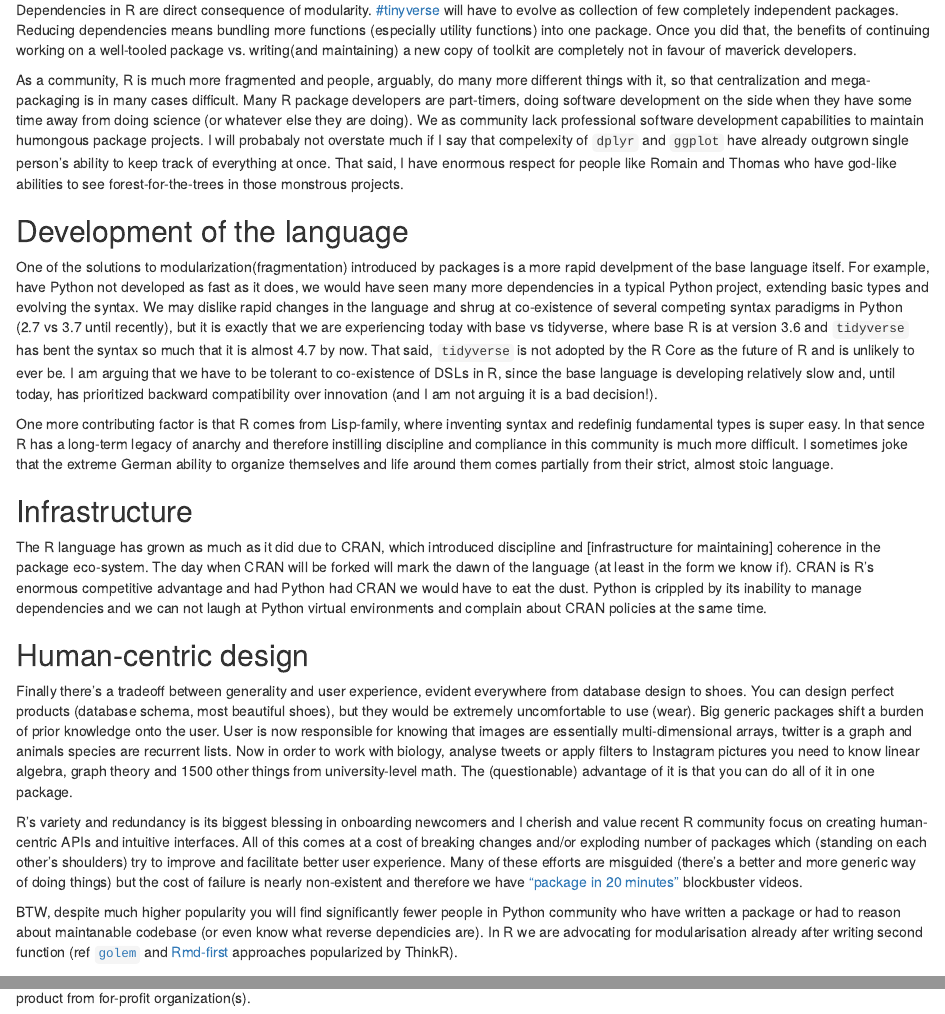
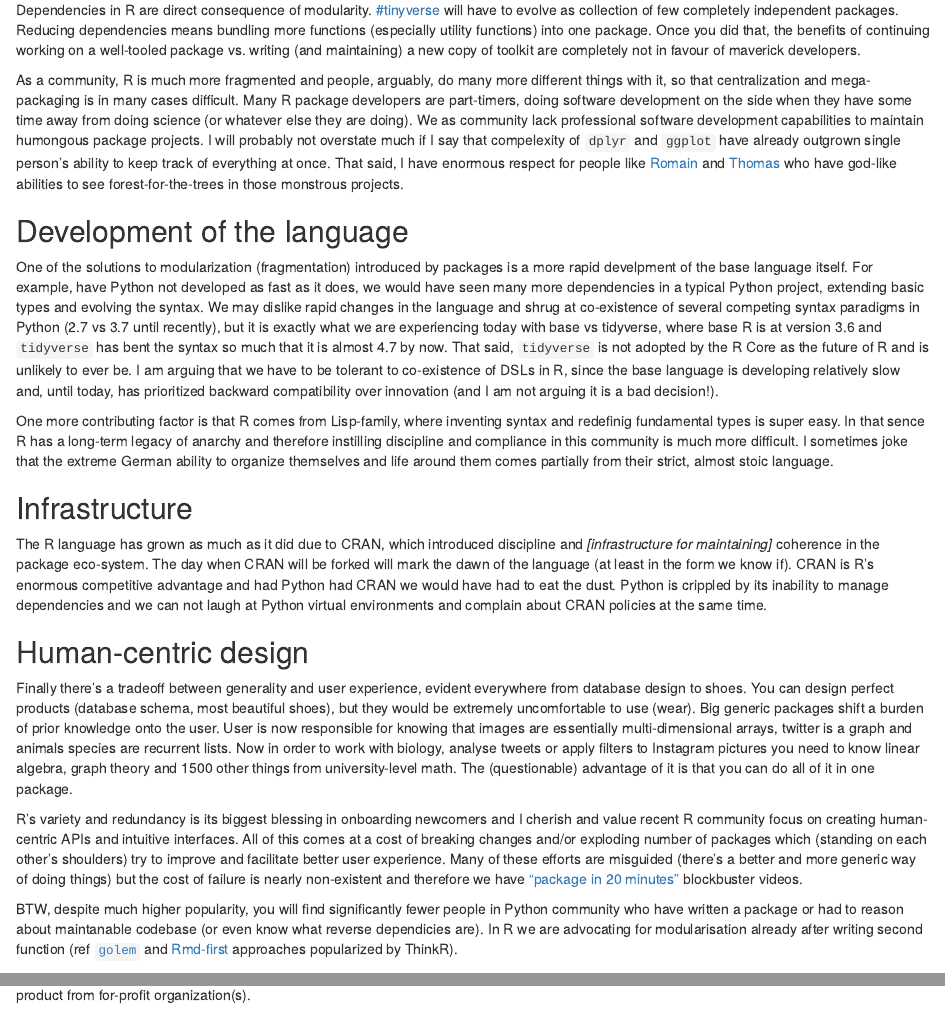
Before and after one commit to dmi3kno/ddrive.no, an R Markdown document (content/post/2019-08-03-rant-about-dependencies.Rmarkdown): the page in a window 1100 px wide, from 220 px down, and a second part further down, joined at a grey line. Rendered offline with R 4.5, knitr and Pandoc, with nearby package versions.

Commit message:
typos, duh!

```diff
--- a/content/post/2019-08-03-rant-about-dependencies.Rmarkdown
+++ b/content/post/2019-08-03-rant-about-dependencies.Rmarkdown
@@ -13,19 +13,20 @@
 
 ## Modularity
 
-Dependencies in R are direct consequence of modularity. [#tinyverse](http://www.tinyverse.org/) will have to evolve as collection of few completely independent packages. Reducing dependencies means bundling more functions (especially utility functions) into one package. Once you did that, the benefits of continuing working on a well-tooled package vs. writing(and maintaining) a new copy of toolkit are completely not in favour of maverick developers.
+Dependencies in R are direct consequence of modularity. [#tinyverse](http://www.tinyverse.org/) will have to evolve as collection of few completely independent packages. Reducing dependencies means bundling more functions (especially utility functions) into one package. Once you did that, the benefits of continuing working on a well-tooled package vs. writing (and maintaining) a new copy of toolkit are completely not in favour of maverick developers.
 
-As a community, R is much more fragmented and people, arguably, do many more different things with it, so that centralization and mega-packaging is in many cases difficult. Many R package developers are part-timers, doing software development on the side when they have some time away from doing science (or whatever else they are doing). We as community lack professional software development capabilities to maintain humongous package projects. I will probabaly not overstate much if I say that compelexity of `dplyr` and `ggplot` have already outgrown single person's ability to keep track of everything at once. That said, I have enormous respect for people like Romain and Thomas who have god-like abilities to see forest-for-the-trees in those monstrous projects.
+As a community, R is much more fragmented and people, arguably, do many more different things with it, so that centralization and mega-packaging is in many cases difficult. Many R package developers are part-timers, doing software development on the side when they have some time away from doing science (or whatever else they are doing). We as community lack professional software development capabilities to maintain humongous package projects. I will probably not overstate much if I say that compelexity of `dplyr` and `ggplot` have already outgrown single person's ability to keep track of everything at once. That said, I have enormous respect for people like [Romain](https://twitter.com/romain_francois) and [Thomas](https://twitter.com/thomasp85) who have god-like abilities to see forest-for-the-trees in those monstrous projects.
 
 ## Development of the language
 
-One of the solutions to modularization(fragmentation) introduced by packages is a more rapid develpment of the base language itself. For example, have Python not developed as fast as it does, we would have seen many more dependencies in a typical Python project, extending basic types and evolving the syntax. We may dislike rapid changes in the language and shrug at co-existence of several competing syntax paradigms in Python (2.7 vs 3.7 until recently), but it is exactly that we are experiencing today with base vs tidyverse, where base R is at version 3.6 and `tidyverse` has bent the syntax so much that it is almost 4.7 by now. That said, `tidyverse` is not adopted by the R Core as the future of R and is unlikely to ever be. I am arguing that we have to be tolerant to co-existence of DSLs in R, since the base language is developing relatively slow and, until today, has prioritized backward compatibility over innovation (and I am not arguing it is a bad decision!).
+One of the solutions to modularization (fragmentation) introduced by packages is a more rapid develpment of the base language itself. For example, have Python not developed as fast as it does, we would have seen many more dependencies in a typical Python project, extending basic types and evolving the syntax. We may dislike rapid changes in the language and shrug at co-existence of several competing syntax paradigms in Python (2.7 vs 3.7 until recently), but it is exactly what we are experiencing today with base vs tidyverse, where base R is at version 3.6 and `tidyverse` has bent the syntax so much that it is almost 4.7 by now. That said, `tidyverse` is not adopted by the R Core as the future of R and is unlikely to ever be. I am arguing that we have to be tolerant to co-existence of DSLs in R, since the base language is developing relatively slow and, until today, has prioritized backward compatibility over innovation (and I am not arguing it is a bad decision!).
 
 One more contributing factor is that R comes from Lisp-family, where inventing syntax and redefinig fundamental types is super easy. In that sence R has a long-term legacy of anarchy and therefore instilling discipline and compliance in this community is much more difficult. I sometimes joke that the extreme German ability to organize themselves and life around them comes partially from their strict, almost stoic language.
 
 ## Infrastructure
 
-The R language has grown as much as it did due to CRAN, which introduced discipline and [infrastructure for maintaining] coherence in the package eco-system. The day when CRAN will be forked will mark the dawn of the language (at least in the form we know if). CRAN is R's enormous competitive advantage and had Python had CRAN we would have to eat the dust. Python is crippled by its inability to manage dependencies and we can not laugh at Python virtual environments and complain about CRAN policies at the same time.
+The R language has grown as much as it did due to CRAN, which introduced discipline and
+*[infrastructure for maintaining]* coherence in the package eco-system. The day when CRAN will be forked will mark the dawn of the language (at least in the form we know if). CRAN is R's enormous competitive advantage and had Python had CRAN we would have had to eat the dust. Python is crippled by its inability to manage dependencies and we can not laugh at Python virtual environments and complain about CRAN policies at the same time.
 
 ## Human-centric design
 
@@ -33,5 +34,5 @@
 
 R's variety and redundancy is its biggest blessing in onboarding newcomers and I cherish and value recent R community focus on creating human-centric APIs and intuitive interfaces. All of this comes at a cost of breaking changes and/or exploding number of packages which (standing on each other's shoulders) try to improve and facilitate better user experience. Many of these efforts are misguided (there's a better and more generic way of doing things) but the cost of failure is nearly non-existent and therefore we have ["package in 20 minutes"](https://resources.rstudio.com/rstudio-conf-2018/you-can-make-a-package-in-20-minutes-jim-hester) blockbuster videos.
 
-BTW, despite much higher popularity you will find significantly fewer people in Python community who have written a package or had to reason about maintanable codebase (or even know what reverse dependicies are). In R we are advocating for modularisation already after writing second function (ref [`golem`](https://rtask.thinkr.fr/building-a-shiny-app-as-a-package/) and [Rmd-first](https://rtask.thinkr.fr/when-development-starts-with-documentation/) approaches popularized by ThinkR).
+BTW, despite much higher popularity, you will find significantly fewer people in Python community who have written a package or had to reason about maintanable codebase (or even know what reverse dependicies are). In R we are advocating for modularisation already after writing second function (ref [`golem`](https://rtask.thinkr.fr/building-a-shiny-app-as-a-package/) and [Rmd-first](https://rtask.thinkr.fr/when-development-starts-with-documentation/) approaches popularized by ThinkR).
 
```
Also changed, not shown: content/post/2019-08-03-rant-about-dependencies.Rmarkdown (2 more changed lines), 1 other file.
